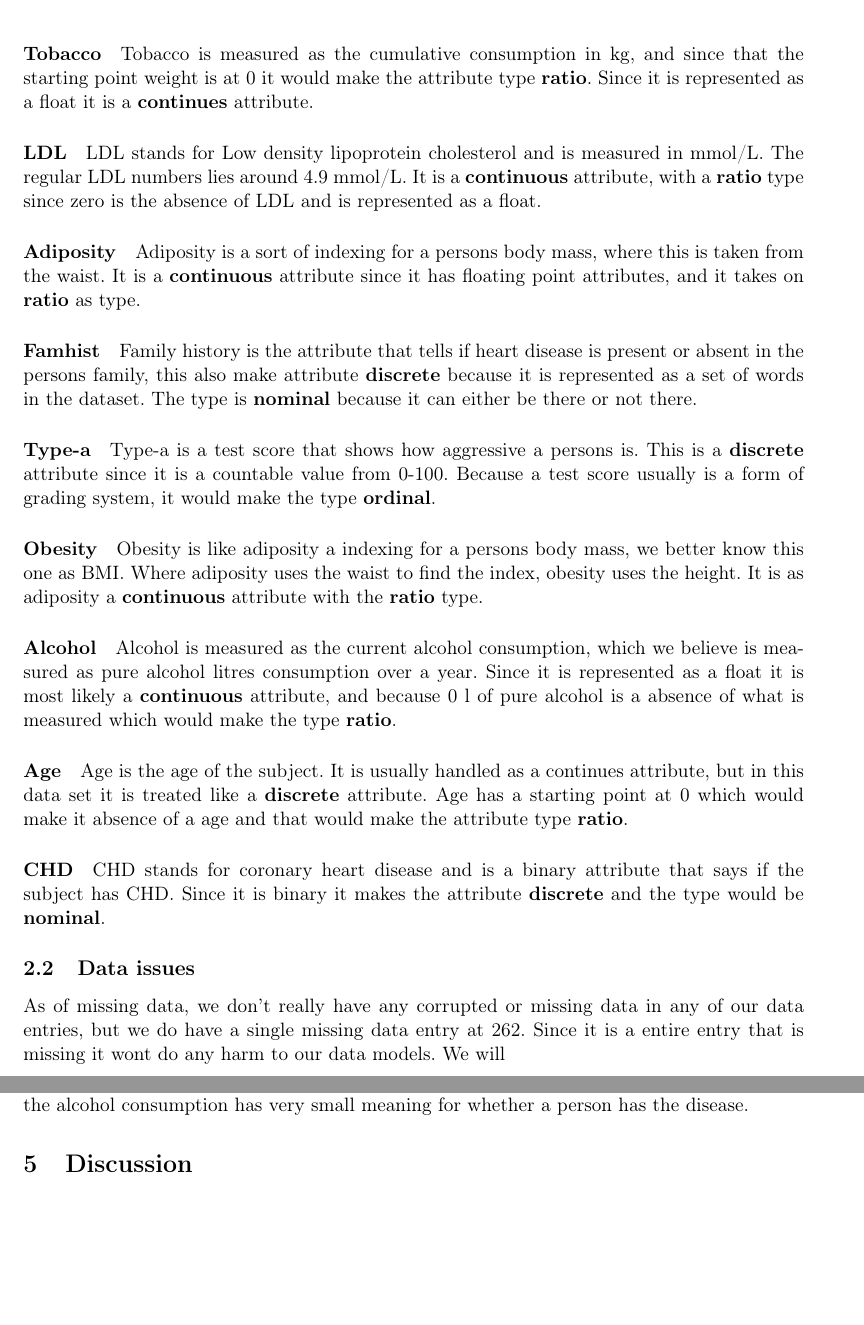
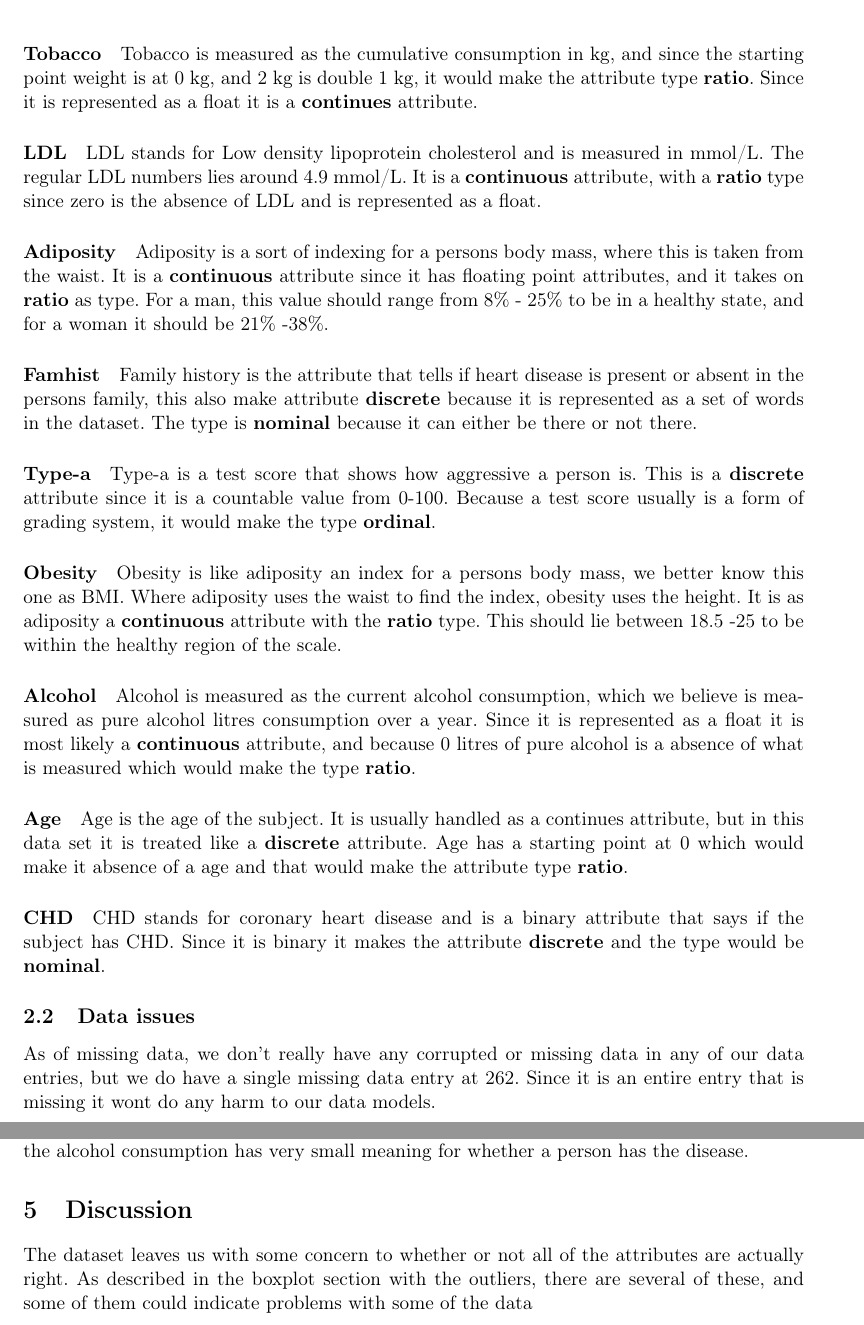
Before and after one commit to plantener/DataMining, a LaTeX document (Projekt 1/Rapport/main.tex, which reads Projekt 1/Rapport/discussion.tex, Projekt 1/Rapport/explanation.tex): two parts of pages 4 and 11 of 11, joined at a grey line, cut so that both start at the same text, the shorter picture padded with empty space. Compiled offline with pdfLaTeX.

Commit message:
updated explanation and discussion

```diff
--- a/Projekt 1/Rapport/discussion.tex
+++ b/Projekt 1/Rapport/discussion.tex
@@ -1 +1,2 @@
 \section{Discussion}
+The dataset leaves us with some concern to whether or not all of the attributes are actually right. As described in the boxplot section with the outliers, there are several of these, and some of them could indicate problems with some of the data
--- a/Projekt 1/Rapport/explanation.tex
+++ b/Projekt 1/Rapport/explanation.tex
@@ -11,17 +11,17 @@ We came to the type \textbf{interval} because it doesn't originate at zero. Sinc
 
-\paragraph{Tobacco} Tobacco is measured as the cumulative consumption in kg, and since that the starting point weight is at 0 it would make the attribute type \textbf{ratio}. Since it is represented as a float it is a \textbf{continues} attribute.
+\paragraph{Tobacco} Tobacco is measured as the cumulative consumption in kg, and since the starting point weight is at 0 kg, and 2 kg is double 1 kg, it would make the attribute type \textbf{ratio}. Since it is represented as a float it is a \textbf{continues} attribute.
 
 \paragraph{LDL} LDL stands for Low density lipoprotein cholesterol and is measured in mmol/L. The regular LDL numbers lies around 4.9 mmol/L. It is a \textbf{continuous} attribute, with a \textbf{ratio} type since zero is the absence of LDL and is  represented as a float.
 
-\paragraph{Adiposity} Adiposity is a sort of indexing for a persons body mass, where this is taken from the waist. It is a \textbf{continuous} attribute since it has floating point attributes, and it takes on \textbf{ratio} as type.
+\paragraph{Adiposity} Adiposity is a sort of indexing for a persons body mass, where this is taken from the waist. It is a \textbf{continuous} attribute since it has floating point attributes, and it takes on \textbf{ratio} as type. For a man, this value should range from 8\% - 25\% to be in a healthy state, and for a woman it should be 21\% -38\%.
 
 \paragraph{Famhist} Family history is the attribute that tells if heart disease is present or absent in the persons family, this also make attribute \textbf{discrete} because it is represented as a set of words in the dataset. The type is \textbf{nominal} because it can either be there or not there.
 
-\paragraph{Type-a} Type-a is a test score that shows how aggressive a persons is. This is a \textbf{discrete} attribute since it is a countable value from 0-100. Because a test score usually is a form of grading system, it would make the type \textbf{ordinal}.
+\paragraph{Type-a} Type-a is a test score that shows how aggressive a person is. This is a \textbf{discrete} attribute since it is a countable value from 0-100. Because a test score usually is a form of grading system, it would make the type \textbf{ordinal}.
 
-\paragraph{Obesity} Obesity is like adiposity a indexing for a persons body mass, we better know this one as BMI. Where adiposity uses the waist to find the index, obesity uses the height. It is as adiposity a \textbf{continuous} attribute with the \textbf{ratio} type.
+\paragraph{Obesity} Obesity is like adiposity an index for a persons body mass, we better know this one as BMI. Where adiposity uses the waist to find the index, obesity uses the height. It is as adiposity a \textbf{continuous} attribute with the \textbf{ratio} type. This should lie between 18.5 -25 to be within the healthy region of the scale.
 
-\paragraph{Alcohol} Alcohol is measured as the current alcohol consumption, which we believe is measured as pure alcohol litres consumption over a year. Since it is represented as a float it is most likely a \textbf{continuous} attribute, and because 0 l of pure alcohol is a absence of what is measured which would make the type \textbf{ratio}.
+\paragraph{Alcohol} Alcohol is measured as the current alcohol consumption, which we believe is measured as pure alcohol litres consumption over a year. Since it is represented as a float it is most likely a \textbf{continuous} attribute, and because 0 litres of pure alcohol is a absence of what is measured which would make the type \textbf{ratio}.
 
 \paragraph{Age} Age is the age of the subject. It is usually handled as a continues attribute, but in this data set it is treated like a \textbf{discrete} attribute. Age has a starting point at 0 which would make it absence of a age and that would make the attribute type \textbf{ratio}.
 
@@ -29,4 +29,4 @@ We came to the type \textbf{interval} because it doesn't originate at zero. Sinc
 
 \subsection{Data issues}
 
-As of missing data, we don't really have any corrupted or missing data in any of our data entries, but we do have a single missing data entry at 262. Since it is a entire entry that is missing it wont do any harm to our data models. We will
+As of missing data, we don't really have any corrupted or missing data in any of our data entries, but we do have a single missing data entry at 262. Since it is an entire entry that is missing it wont do any harm to our data models.
```
Also changed, not shown: Projekt 1/Rapport/explanation.tex (4 more changed lines).
